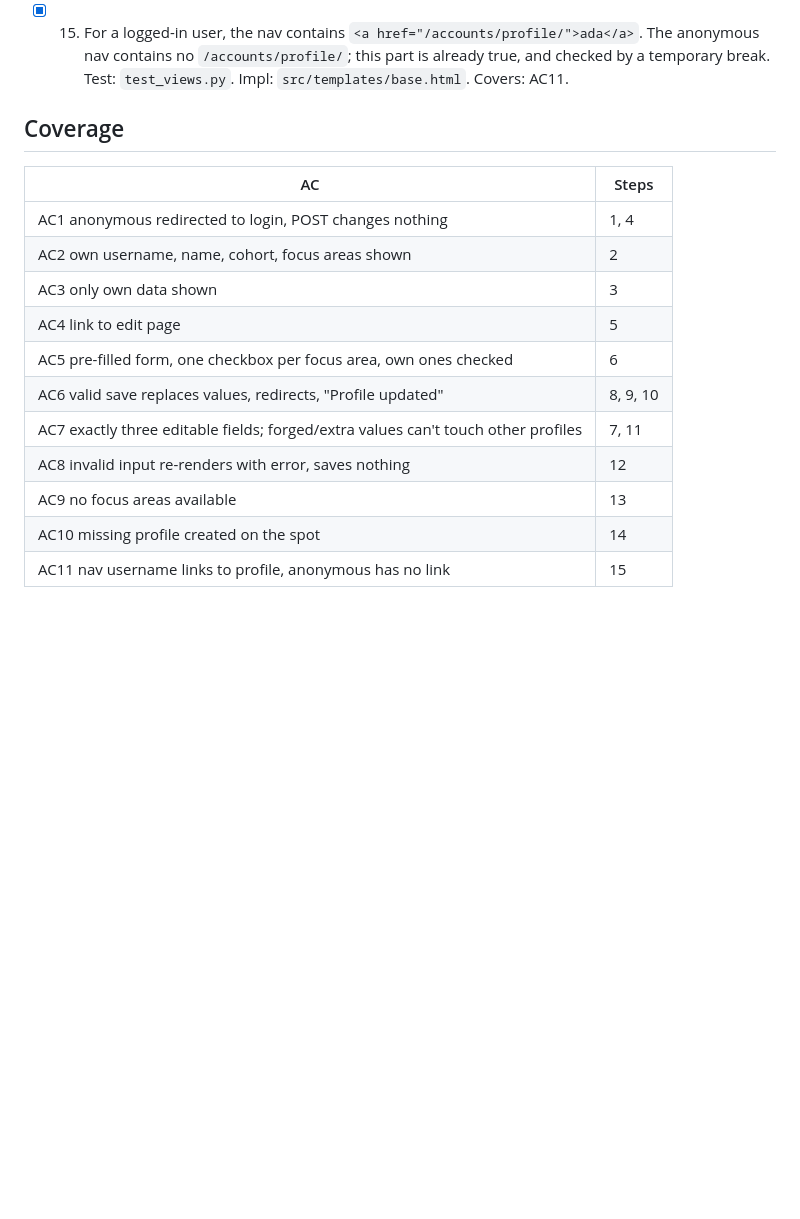
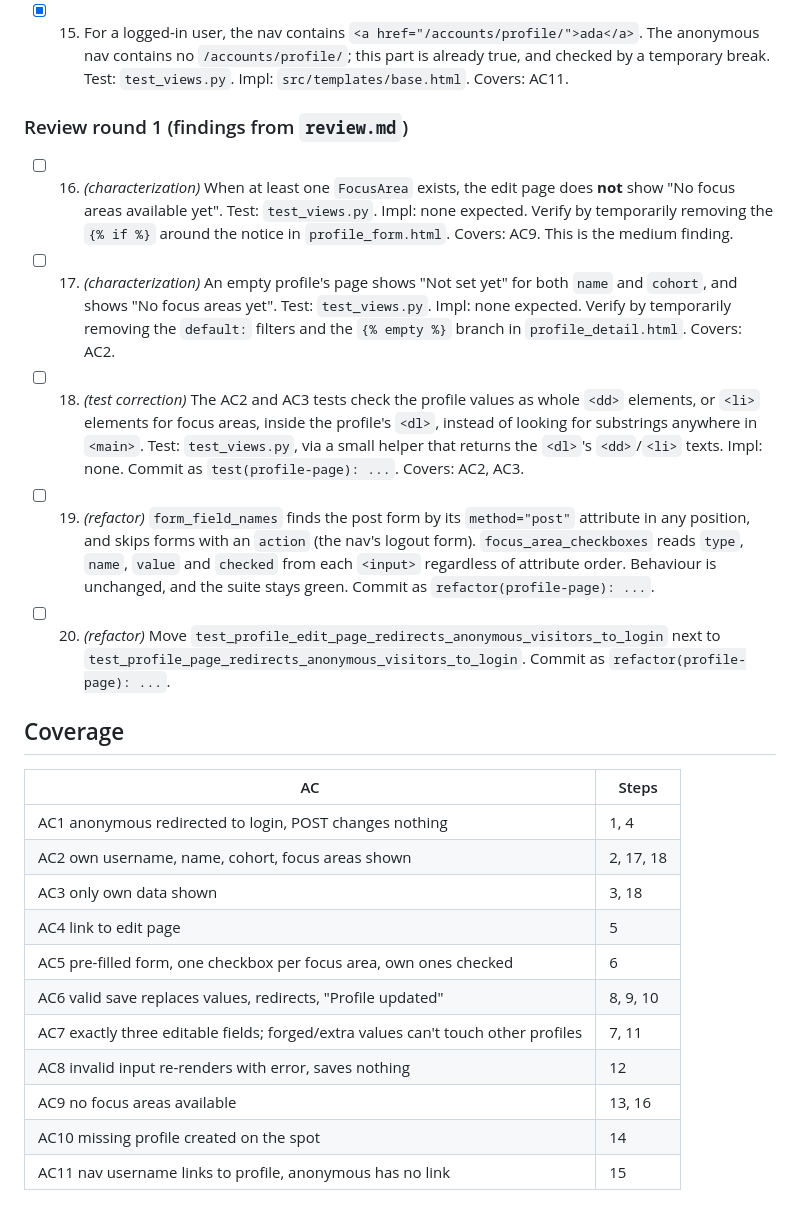
Before and after one commit to maria-traut/learning-companion, a Markdown page: work/profile-page/plan.md, the part around the change. Drawn GitHub-style; blank space fills up the shorter version.

Commit message:
docs(profile-page): review findings
Co-Authored-By: Claude Opus 5.5 <noreply@anthropic.com>

```diff
--- a/work/profile-page/plan.md
+++ b/work/profile-page/plan.md
@@ -57,17 +57,24 @@
 - [x] 14. A logged-in user whose profile row was deleted gets exactly one empty profile when opening either page (200). Parametrized over `/accounts/profile/` and `/accounts/profile/edit/`. Expected red: `RelatedObjectDoesNotExist`. Test: `test_views.py`. Impl: `views.py` (`OwnProfileMixin.get_object` using `get_or_create`, used by both views in place of their own `get_object`). Covers: AC10.
 - [x] 15. For a logged-in user, the nav contains `<a href="/accounts/profile/">ada</a>`. The anonymous nav contains no `/accounts/profile/`; this part is already true, and checked by a temporary break. Test: `test_views.py`. Impl: `src/templates/base.html`. Covers: AC11.
 
+### Review round 1 (findings from `review.md`)
+- [ ] 16. *(characterization)* When at least one `FocusArea` exists, the edit page does **not** show "No focus areas available yet". Test: `test_views.py`. Impl: none expected. Verify by temporarily removing the `{% if %}` around the notice in `profile_form.html`. Covers: AC9. This is the medium finding.
+- [ ] 17. *(characterization)* An empty profile's page shows "Not set yet" for both `name` and `cohort`, and shows "No focus areas yet". Test: `test_views.py`. Impl: none expected. Verify by temporarily removing the `default:` filters and the `{% empty %}` branch in `profile_detail.html`. Covers: AC2.
+- [ ] 18. *(test correction)* The AC2 and AC3 tests check the profile values as whole `<dd>` elements, or `<li>` elements for focus areas, inside the profile's `<dl>`, instead of looking for substrings anywhere in `<main>`. Test: `test_views.py`, via a small helper that returns the `<dl>`'s `<dd>`/`<li>` texts. Impl: none. Commit as `test(profile-page): ...`. Covers: AC2, AC3.
+- [ ] 19. *(refactor)* `form_field_names` finds the post form by its `method="post"` attribute in any position, and skips forms with an `action` (the nav's logout form). `focus_area_checkboxes` reads `type`, `name`, `value` and `checked` from each `<input>` regardless of attribute order. Behaviour is unchanged, and the suite stays green. Commit as `refactor(profile-page): ...`.
+- [ ] 20. *(refactor)* Move `test_profile_edit_page_redirects_anonymous_visitors_to_login` next to `test_profile_page_redirects_anonymous_visitors_to_login`. Commit as `refactor(profile-page): ...`.
+
 ## Coverage
 | AC | Steps |
 |---|---|
 | AC1 anonymous redirected to login, POST changes nothing | 1, 4 |
-| AC2 own username, name, cohort, focus areas shown | 2 |
-| AC3 only own data shown | 3 |
+| AC2 own username, name, cohort, focus areas shown | 2, 17, 18 |
+| AC3 only own data shown | 3, 18 |
 | AC4 link to edit page | 5 |
 | AC5 pre-filled form, one checkbox per focus area, own ones checked | 6 |
 | AC6 valid save replaces values, redirects, "Profile updated" | 8, 9, 10 |
 | AC7 exactly three editable fields; forged/extra values can't touch other profiles | 7, 11 |
 | AC8 invalid input re-renders with error, saves nothing | 12 |
-| AC9 no focus areas available | 13 |
+| AC9 no focus areas available | 13, 16 |
 | AC10 missing profile created on the spot | 14 |
 | AC11 nav username links to profile, anonymous has no link | 15 |
```
Also changed, not shown: work/profile-page/review.md (added, +49 -0 lines).
